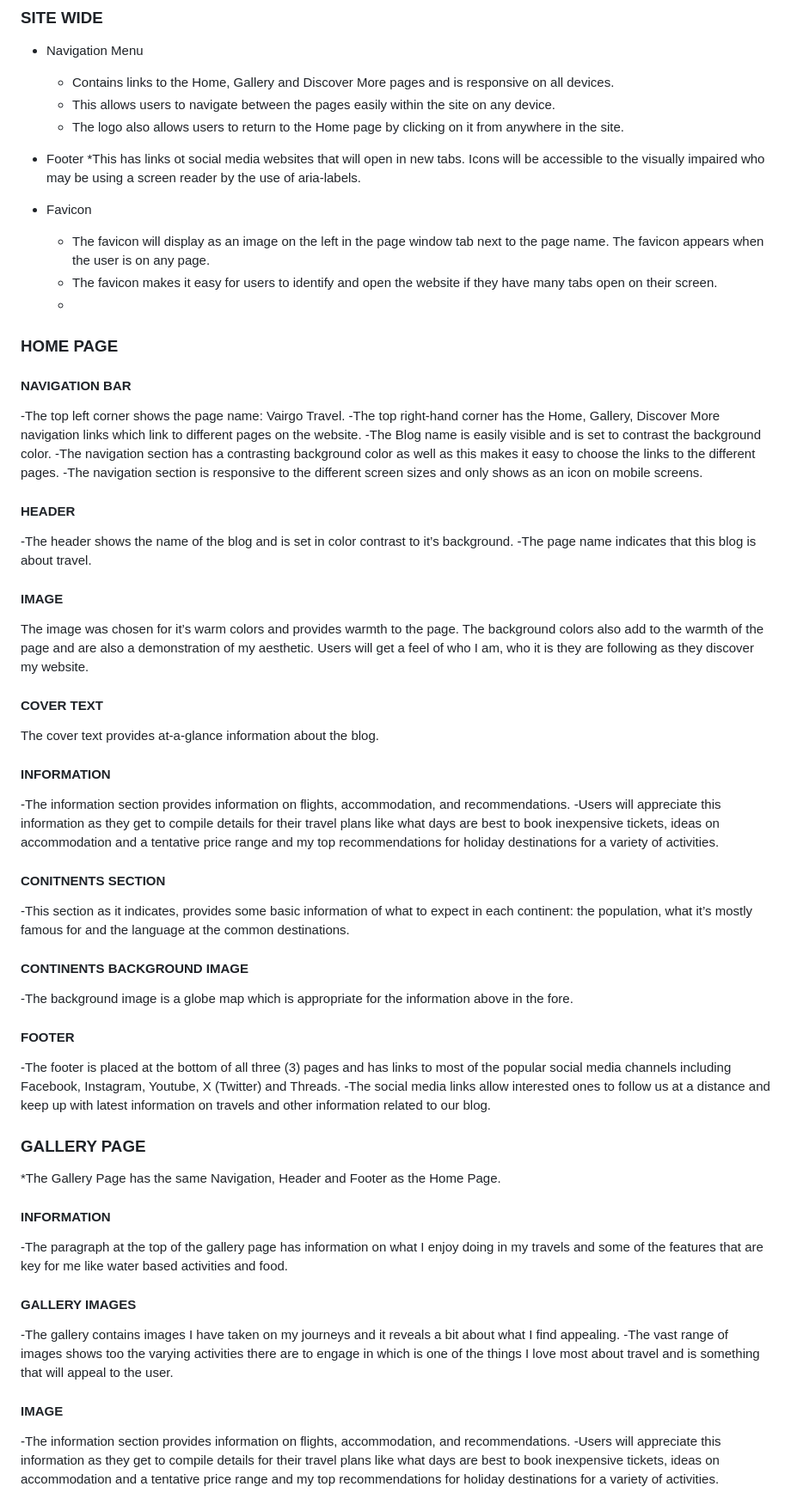
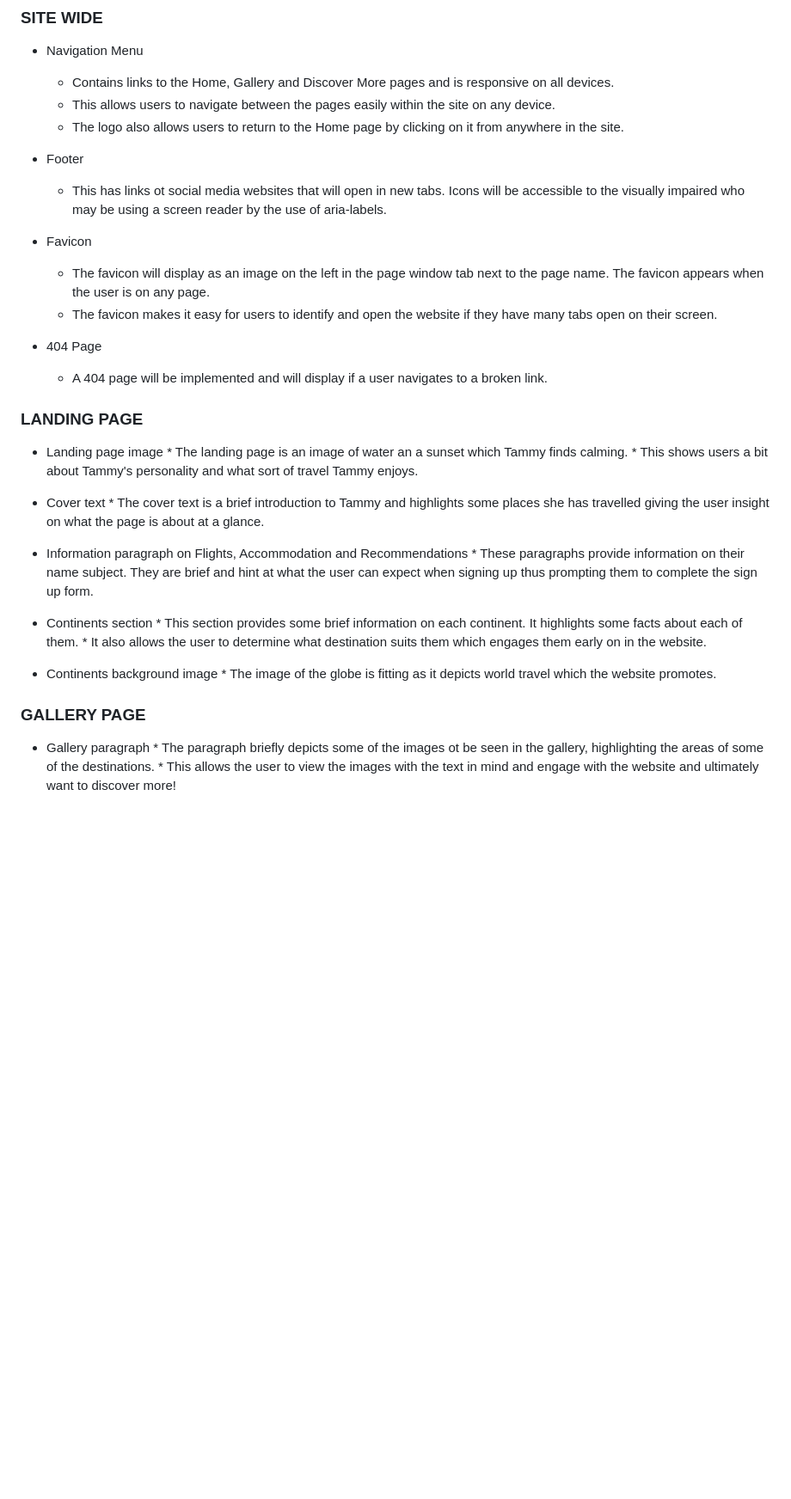
Before and after one commit to TammyGirl2015/Vairgo, a Markdown page: README.md, the part around the change printed below. Shown: that part at 86% size. Drawn GitHub-style; blank space fills up the shorter version.

```diff
--- a/README.md
+++ b/README.md
@@ -12,68 +12,37 @@ What makes this website stand out is the extra information that is provided: eat
      * The logo also allows users to return to the Home page by clicking on it from anywhere in the site.
 
 * Footer
-     *This has links ot social media websites that will open in new tabs. Icons will be accessible to the visually impaired who may be using a screen reader by the use of aria-labels.
+     * This has links ot social media websites that will open in new tabs. Icons will be accessible to the visually impaired who may be using a screen reader by the use of aria-labels.
 
 * Favicon
      * The favicon will display as an image on the left in the page window tab next to the page name. The favicon appears when the user is on any page.
      * The favicon makes it easy for users to identify and open the website if they have many tabs open on their screen.
-     *
-### HOME PAGE
 
-#### NAVIGATION BAR
+* 404 Page
+     * A 404 page will be implemented and will display if a user navigates to a broken link.
 
--The top left corner shows the page name: Vairgo Travel.
--The top right-hand corner has the Home, Gallery, Discover More navigation links which link to different pages on the website.
--The Blog name is easily visible and is set to contrast the background color.
--The navigation section has a contrasting background color as well as this makes it easy to choose the links to the different pages.
--The navigation section is responsive to the different screen sizes and only shows as an icon on mobile screens.
+### LANDING PAGE
 
-#### HEADER
+* Landing page image
+      * The landing page is an image of water an a sunset which Tammy finds calming.
+      * This shows users a bit about Tammy's personality and what sort of travel Tammy enjoys.
 
--The header shows the name of the blog and is set in color contrast to it’s background.
--The page name indicates that this blog is about travel.
+* Cover text
+      * The cover text is a brief introduction to Tammy and highlights some places she has travelled giving the user insight on what the page is about at a glance.
 
-#### IMAGE
+* Information paragraph on Flights, Accommodation and Recommendations
+      * These paragraphs provide information on their name subject. They are brief and hint at what the user can expect when signing up thus prompting them to complete the sign up form.
 
-The image was chosen for it’s warm colors and provides warmth to the page. The background colors also add to the warmth of the page and are also a demonstration of my aesthetic. Users will get a feel of who I am, who it is they are following as they discover my website.
+* Continents section
+      * This section provides some brief information on each continent. It highlights some facts about each of them.
+      * It also allows the user to determine what destination suits them which engages them early on in the website.
 
-#### COVER TEXT
-
-The cover text provides at-a-glance information about the blog.
-
-#### INFORMATION
-
--The information section provides information on flights, accommodation, and recommendations.
--Users will appreciate this information as they get to compile details for their travel plans like what days are best to book inexpensive tickets, ideas on accommodation and a tentative price range and my top recommendations for holiday destinations for a variety of activities.
-
-#### CONITNENTS SECTION
-
--This section as it indicates, provides some basic information of what to expect in each continent: the population, what it’s mostly famous for and the language at the common destinations.
-
-#### CONTINENTS BACKGROUND IMAGE
-
--The background image is a globe map which is appropriate for the information above in the fore.
-
-#### FOOTER
-
--The footer is placed at the bottom of all three (3) pages and has links to most of the popular social media channels including Facebook, Instagram, Youtube, X (Twitter) and Threads.
--The social media links allow interested ones to follow us at a distance and keep up with latest information on travels and other information related to our blog.
+* Continents background image
+      * The image of the globe is fitting as it depicts world travel which the website promotes.
 
 ### GALLERY PAGE
 
-*The Gallery Page has the same Navigation, Header and Footer as the Home Page.
+* Gallery paragraph
+      * The paragraph briefly depicts some of the images ot be seen in the gallery, highlighting the areas of some of the destinations.
+      * This allows the user to view the images with the text in mind and engage with the website and ultimately want to discover more!
 
-#### INFORMATION
-
--The paragraph at the top of the gallery page has information on what I enjoy doing in my travels and some of the features that are key for me like water based activities and food.
-
-#### GALLERY IMAGES
-
--The gallery contains images I have taken on my journeys and it reveals a bit about what I find appealing.
--The vast range of images shows too the varying activities there are to engage in which is one of the things I love most about travel and is something that will appeal to the user.
-
-#### IMAGE
-
--The information section provides information on flights, accommodation, and recommendations.
--Users will appreciate this information as they get to compile details for their travel plans like what days are best to book inexpensive tickets, ideas on accommodation and a tentative price range and my top recommendations for holiday destinations for a variety of activities.
-
```
Also changed, not shown: other parts of README.md (+109 -29 lines).
